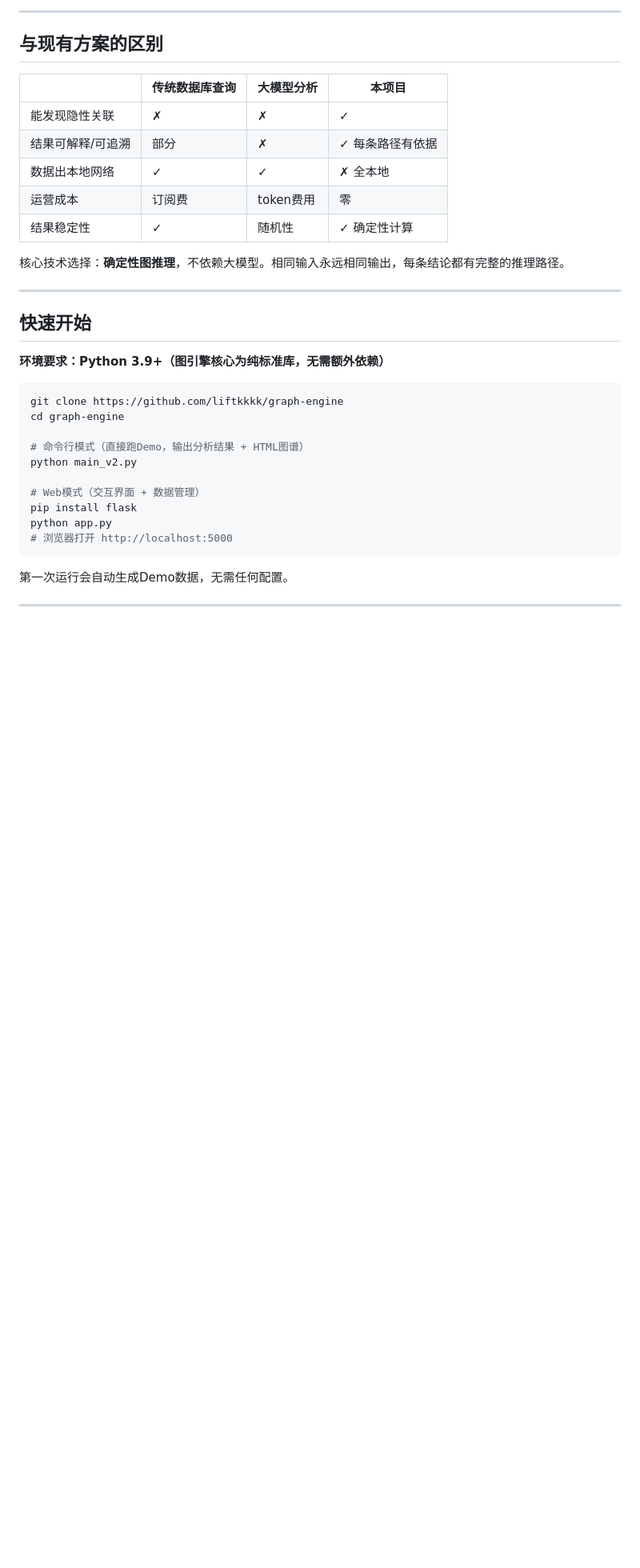
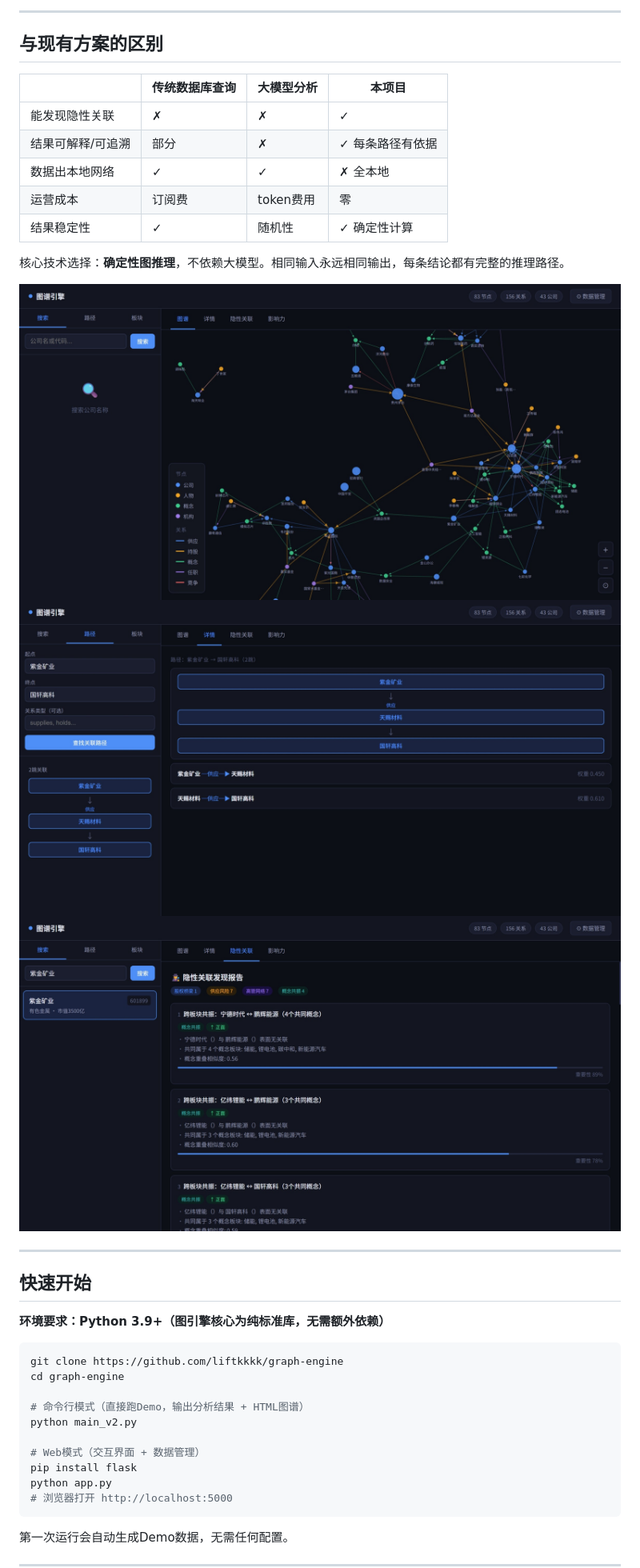
Before and after one commit to liftkkkk/graph-engine, a Markdown page: README.md, the part around the change. Shown at 80% size. Drawn GitHub-style; blank space fills up the shorter version.

```diff
--- a/README.md
+++ b/README.md
@@ -70,6 +70,10 @@
 | 结果稳定性 | ✓ | 随机性 | ✓ 确定性计算 |
 
 核心技术选择：**确定性图推理**，不依赖大模型。相同输入永远相同输出，每条结论都有完整的推理路径。
+
+![图谱视图](pic/a01.jpeg)
+![图谱视图](pic/a02.jpeg)
+![图谱视图](pic/a03.jpeg)
 
 ---
 
```
